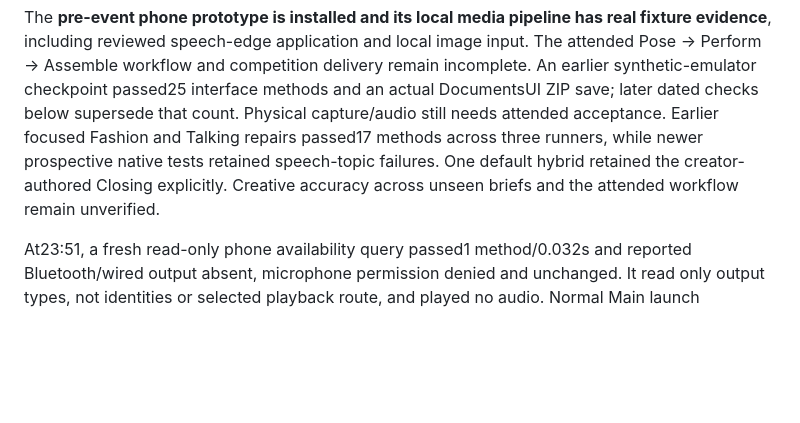
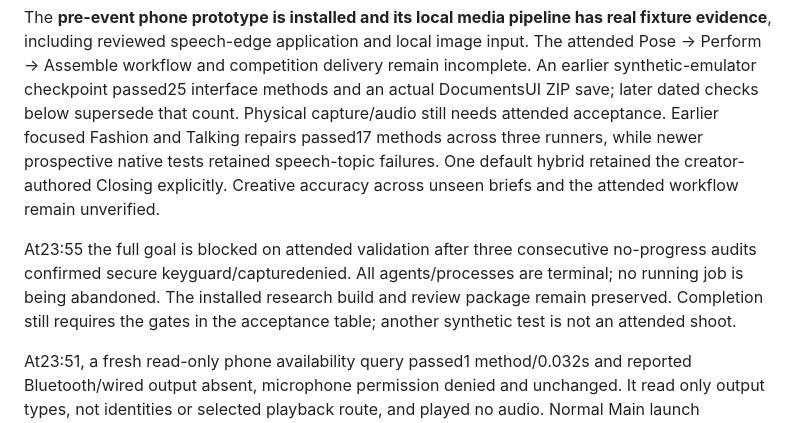
Before and after one commit to sanjuhs/iqoo-film-director, a Markdown page: docs/completion-audit.md, the part around the change. Drawn GitHub-style; blank space fills up the shorter version.

```diff
--- a/docs/completion-audit.md
+++ b/docs/completion-audit.md
@@ -9,6 +9,12 @@ and Talking repairs passed17 methods across three runners, while newer
 prospective native tests retained speech-topic failures. One default hybrid
 retained the creator-authored Closing explicitly. Creative accuracy across
 unseen briefs and the attended workflow remain unverified.
+
+At23:55 the full goal is blocked on attended validation after three consecutive
+no-progress audits confirmed secure keyguard/capturedenied. All agents/processes
+are terminal; no running job is being abandoned. The installed research build
+and review package remain preserved. Completion still requires the gates in
+the acceptance table; another synthetic test is not an attended shoot.
 
 At23:51, a fresh read-only phone availability query passed1 method/0.032s
 and reported Bluetooth/wired output absent, microphone permission denied and
```
Also changed, not shown: docs/status.md (+30 -1 lines).
